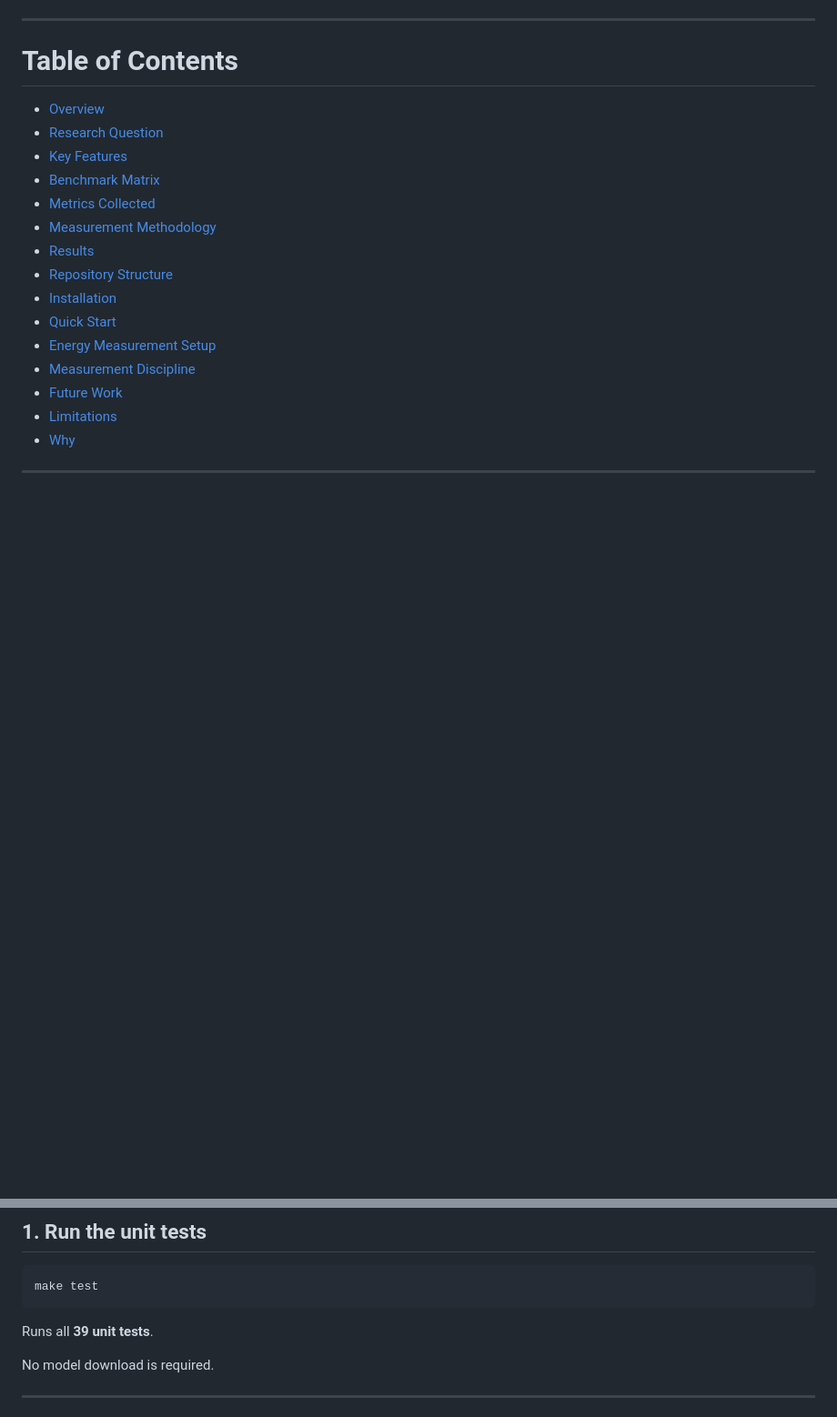
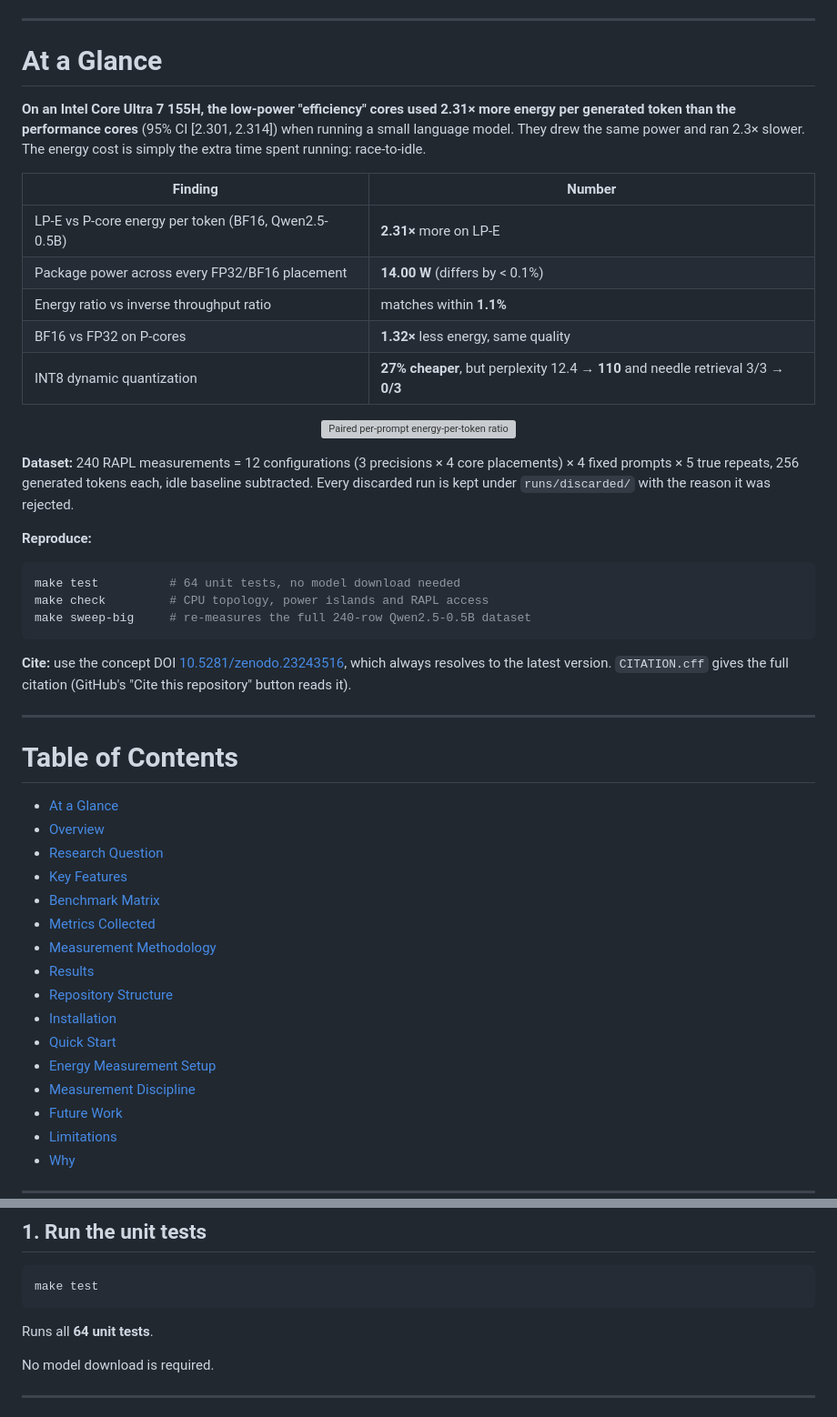
Before and after one commit to etisamhaq/tokenwatt, a Markdown page: README.md, 2 parts joined by grey strips. Shown at 91% size. Rendered like a GitHub page; blank space fills up the shorter version; grey boxes are pictures that could not be loaded.

Commit message:
Add an at-a-glance summary with the headline chart, DOI badge and correct test count

````diff
--- a/README.md
+++ b/README.md
@@ -14,8 +15,39 @@
 
 ---
 
+# At a Glance
+
+**On an Intel Core Ultra 7 155H, the low-power "efficiency" cores used 2.31× more energy per generated token than the performance cores** (95% CI [2.301, 2.314]) when running a small language model. They drew the same power and ran 2.3× slower. The energy cost is simply the extra time spent running: race-to-idle.
+
+| Finding | Number |
+|---|---|
+| LP-E vs P-core energy per token (BF16, Qwen2.5-0.5B) | **2.31×** more on LP-E |
+| Package power across every FP32/BF16 placement | **14.00 W** (differs by < 0.1%) |
+| Energy ratio vs inverse throughput ratio | matches within **1.1%** |
+| BF16 vs FP32 on P-cores | **1.32×** less energy, same quality |
+| INT8 dynamic quantization | **27% cheaper**, but perplexity 12.4 → **110** and needle retrieval 3/3 → **0/3** |
+
+<p align="center">
+  <img src="runs/qwen2.5-0.5b-v3/figures/paired_ratios.png" alt="Paired per-prompt energy-per-token ratios with bootstrap 95% confidence intervals: LP-E cores cost about 2.3 times the P-cores, FP32 costs more than BF16, INT8 dynamic costs less" width="760">
+</p>
+
+**Dataset:** 240 RAPL measurements = 12 configurations (3 precisions × 4 core placements) × 4 fixed prompts × 5 true repeats, 256 generated tokens each, idle baseline subtracted. Every discarded run is kept under `runs/discarded/` with the reason it was rejected.
+
+**Reproduce:**
+
+```bash
+make test          # 64 unit tests, no model download needed
+make check         # CPU topology, power islands and RAPL access
+make sweep-big     # re-measures the full 240-row Qwen2.5-0.5B dataset
+```
+
+**Cite:** use the concept DOI [10.5281/zenodo.23243516](https://doi.org/10.5281/zenodo.23243516), which always resolves to the latest version. `CITATION.cff` gives the full citation (GitHub's "Cite this repository" button reads it).
+
+---
+
 # Table of Contents
 
+- [At a Glance](#at-a-glance)
 - [Overview](#overview)
 - [Research Question](#research-question)
 - [Key Features](#key-features)
@@ -552,7 +584,7 @@ pip install torch --index-url https://download.pytorch.org/whl/cpu
 make test
 ```
 
-Runs all **39 unit tests**.
+Runs all **64 unit tests**.
 
 No model download is required.
 
````
Also changed, not shown: other parts of README.md (+2 -1 lines).
